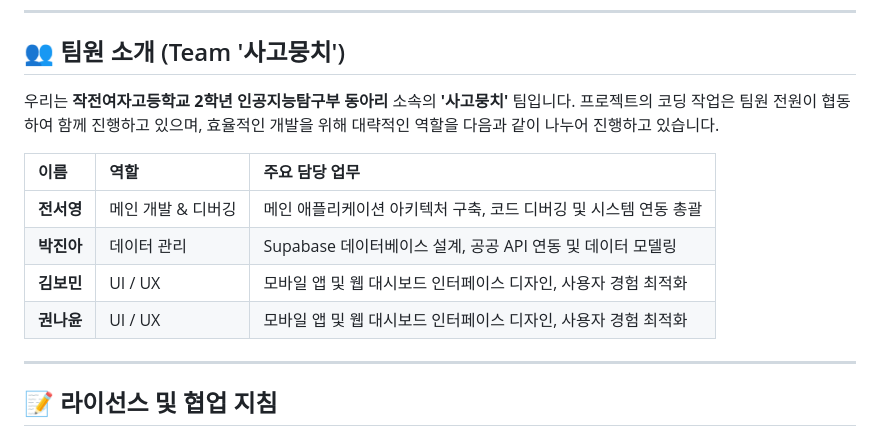
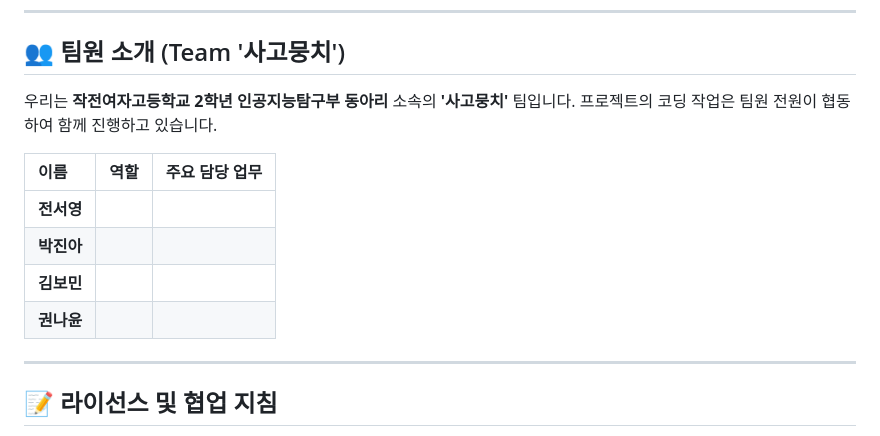
Before and after one commit to jjgirls-for-seoyoung/flatway, a Markdown page: README.md, the part around the change. GitHub-like rendering.

Commit message:
docs: README.md 팀원 역할 및 담당 업무 일시 제외

```diff
--- a/README.md
+++ b/README.md
@@ -112,14 +112,14 @@ flutter run
 
 ## 👥 팀원 소개 (Team '사고뭉치')
 
-우리는 **작전여자고등학교 2학년 인공지능탐구부 동아리** 소속의 **'사고뭉치'** 팀입니다. 프로젝트의 코딩 작업은 팀원 전원이 협동하여 함께 진행하고 있으며, 효율적인 개발을 위해 대략적인 역할을 다음과 같이 나누어 진행하고 있습니다.
+우리는 **작전여자고등학교 2학년 인공지능탐구부 동아리** 소속의 **'사고뭉치'** 팀입니다. 프로젝트의 코딩 작업은 팀원 전원이 협동하여 함께 진행하고 있습니다.
 
 | 이름 | 역할 | 주요 담당 업무 |
 | :--- | :--- | :--- |
-| **전서영** | 메인 개발 & 디버깅 | 메인 애플리케이션 아키텍처 구축, 코드 디버깅 및 시스템 연동 총괄 |
-| **박진아** | 데이터 관리 | Supabase 데이터베이스 설계, 공공 API 연동 및 데이터 모델링 |
-| **김보민** | UI / UX | 모바일 앱 및 웹 대시보드 인터페이스 디자인, 사용자 경험 최적화 |
-| **권나윤** | UI / UX | 모바일 앱 및 웹 대시보드 인터페이스 디자인, 사용자 경험 최적화 |
+| **전서영** | | |
+| **박진아** | | |
+| **김보민** | | |
+| **권나윤** | | |
 
 ---
 
```
